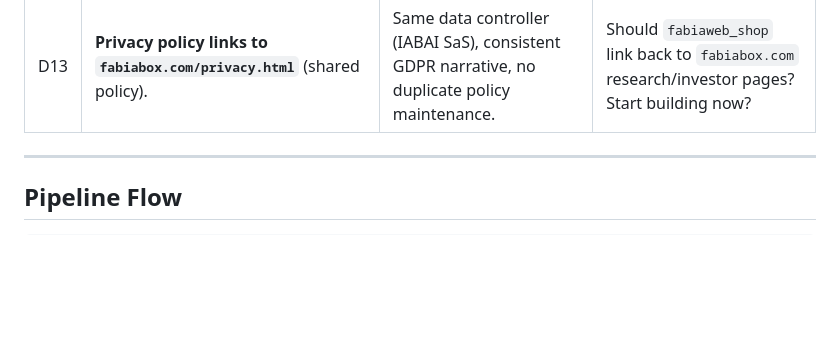
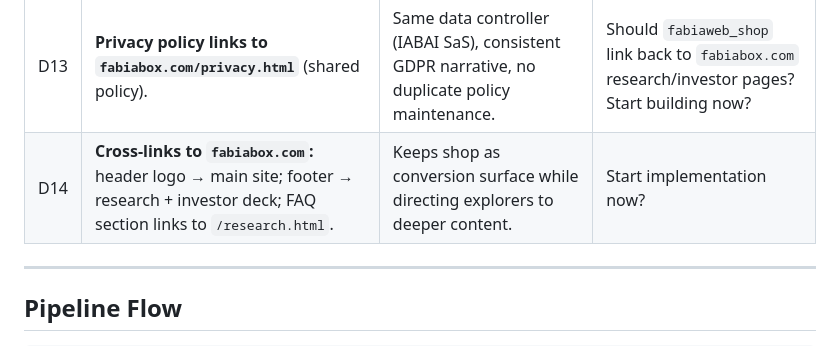
Before and after one commit to AnsenIO/fabiaweb_shop, a Markdown page: CONTEXT.md, the part around the change. Drawn GitHub-style; blank space fills up the shorter version.

Commit message:
docs: D14 — cross-links to fabiabox.com + FAQ/research

```diff
--- a/CONTEXT.md
+++ b/CONTEXT.md
@@ -49,6 +49,7 @@ All SKUs priced in **EUR** and offer either **Pre-buy** or **Waiting list**.
 | D11 | **Post-submission = simple thank-you page.** `fabiaweb_shop` is **standalone** in Phase 1; no automatic handoff to `fabia-0.3` pipeline. | Marketing site should not depend on an unfinished orchestrator. Manual follow-up from CSV. | What tech stack and deployment structure do we use? |
 | D12 | **Tech stack mirrors `fabia_web`:** static HTML, Flask loopback API, nginx reverse proxy, base64-over-SSH deploy, cron+Telegram notifications. | Proven, cheap, fast to iterate; keeps operational overhead identical. | Start implementation now or refine further? |
 | D13 | **Privacy policy links to `fabiabox.com/privacy.html`** (shared policy). | Same data controller (IABAI SaS), consistent GDPR narrative, no duplicate policy maintenance. | Should `fabiaweb_shop` link back to `fabiabox.com` research/investor pages? Start building now? |
+| D14 | **Cross-links to `fabiabox.com`:** header logo → main site; footer → research + investor deck; FAQ section links to `/research.html`. | Keeps shop as conversion surface while directing explorers to deeper content. | Start implementation now? |
 
 ---
 
```
